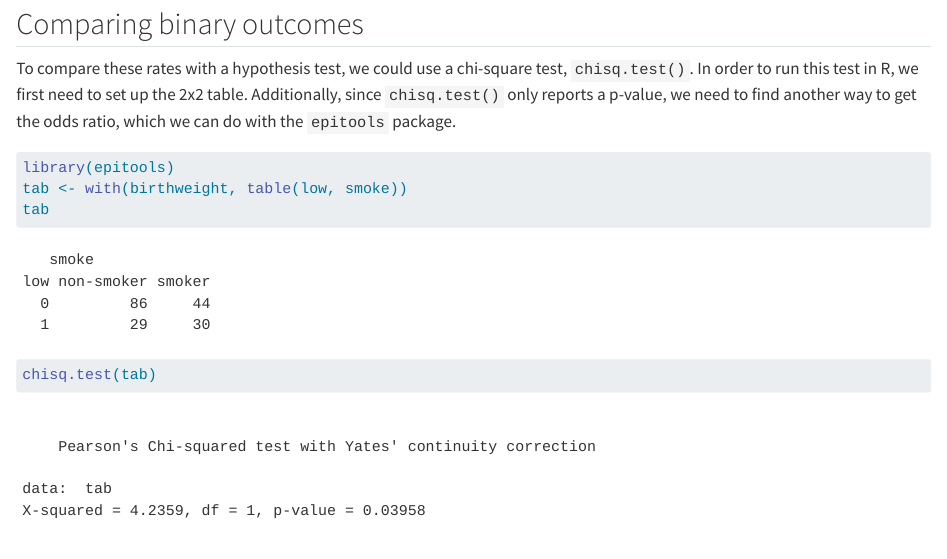
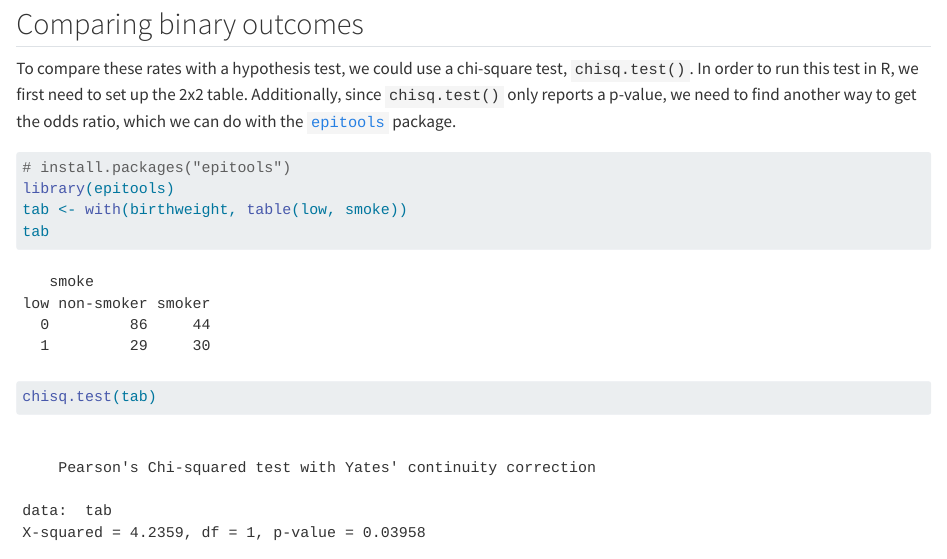
Before and after one commit to srhaile/epi_teaching, a Quarto document (binary.qmd): the page in a window 1100 px wide, from 5490 px down. Rendered offline with R 4.5, knitr and Pandoc in place of Quarto, with nearby package versions; some code elsewhere in the file could not run offline.

Commit message:
fix decimals in 2x2 table and add link to epitools

````diff
--- a/binary.qmd
+++ b/binary.qmd
@@ -163,9 +163,10 @@ $$ \frac{30}{44} \Big/ \frac{29}{86}   = \frac{30}{44} \times \frac{86}{29} = \f
 
 ## Comparing binary outcomes
 
-To compare these rates with a hypothesis test, we could use a chi-square test, `chisq.test()`. In order to run this test in R, we first need to set up the 2x2 table. Additionally, since `chisq.test()` only reports a p-value, we need to find another way to get the odds ratio, which we can do with the `epitools` package.
+To compare these rates with a hypothesis test, we could use a chi-square test, `chisq.test()`. In order to run this test in R, we first need to set up the 2x2 table. Additionally, since `chisq.test()` only reports a p-value, we need to find another way to get the odds ratio, which we can do with the [`epitools`](https://cran.r-project.org/package=epitools) package.
 
 ```{r chisq, echo = TRUE}
+# install.packages("epitools")
 library(epitools)
 tab <- with(birthweight, table(low, smoke))
 tab
````
Also changed, not shown: binary.qmd (2 more changed lines).
